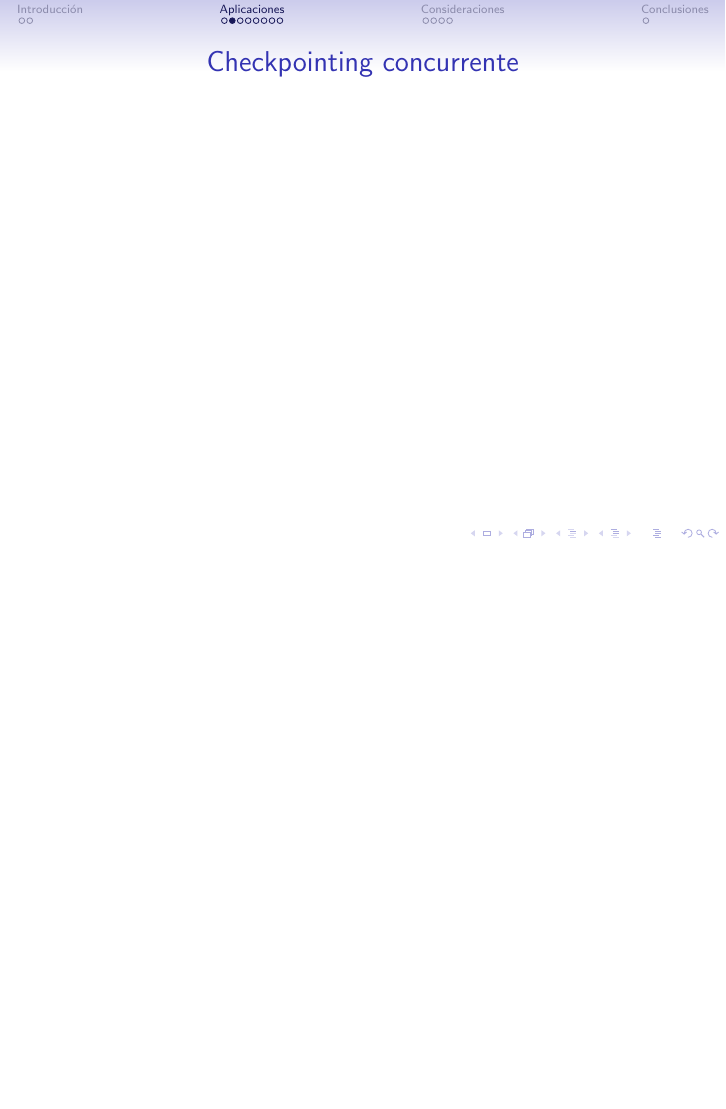
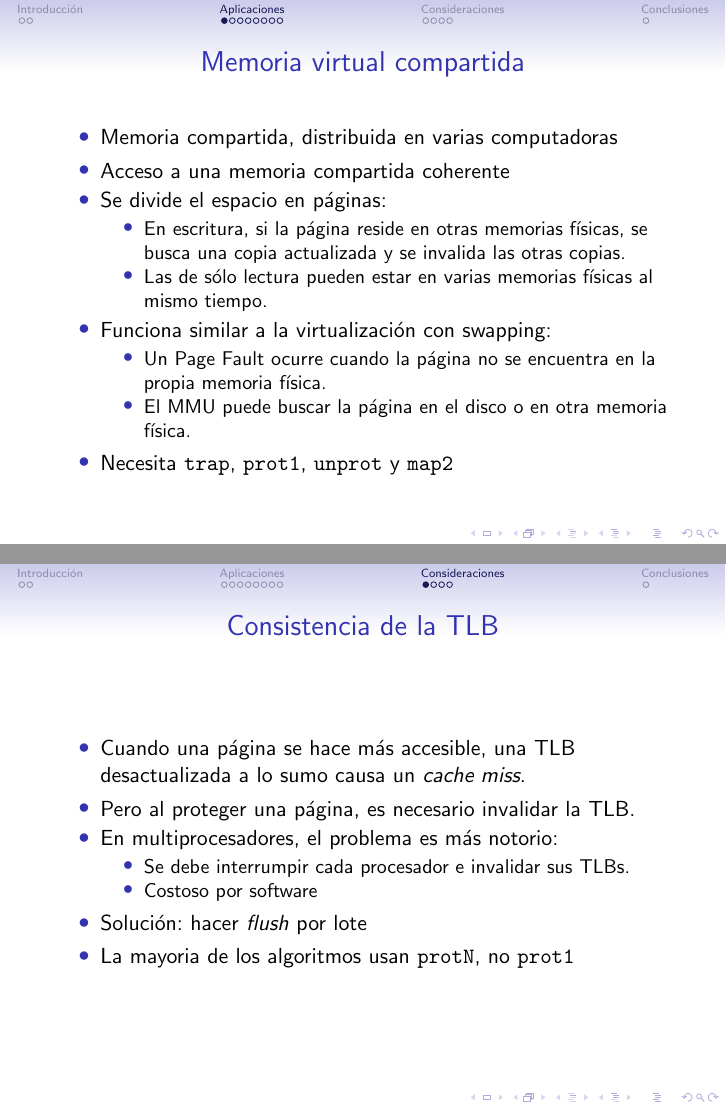
Before and after one commit to munshkr/pso-slides, LaTeX slides (slides.tex): page 16 of 27 before the commit and pages 23 and 37 of 41 after it, the two joined at a grey line, the shorter picture padded with empty space. Compiled offline with pdfLaTeX.

Commit message:
Slide about SVM and TLB consistency

```diff
--- a/slides.tex
+++ b/slides.tex
@@ -89,6 +88,24 @@
 \section{Aplicaciones}
 
 \begin{frame}{Memoria virtual compartida}
+  \begin{itemize}
+    \item Memoria compartida, distribuida en varias computadoras
+    \item Acceso a una memoria compartida coherente
+    \item Se divide el espacio en páginas:
+    \begin{itemize}
+      \item En escritura, si la página reside en otras memorias físicas, se
+            busca una copia actualizada y se invalida las otras copias.
+      \item Las de sólo lectura pueden estar en varias memorias físicas al mismo
+            tiempo.
+    \end{itemize}
+    \item Funciona similar a la virtualización con swapping:
+    \begin{itemize}
+      \item Un Page Fault ocurre cuando la página no se encuentra en la propia
+            memoria física.
+      \item El MMU puede buscar la página en el disco o en otra memoria física.
+    \end{itemize}
+    \item Necesita \texttt{trap}, \texttt{prot1}, \texttt{unprot} y \texttt{map2}
+  \end{itemize}
 \end{frame}
 
 \begin{frame}{Checkpointing concurrente}
@@ -115,6 +132,18 @@
 \section{Consideraciones}
 
 \begin{frame}{Consistencia de la TLB}
+  \begin{itemize}
+    \item Cuando una página se hace más accesible, una TLB desactualizada a lo
+          sumo causa un \textit{cache miss}.
+    \item Pero al proteger una página, es necesario invalidar la TLB.
+    \item En multiprocesadores, el problema es más notorio:
+    \begin{itemize}
+      \item Se debe interrumpir cada procesador e invalidar sus TLBs.
+      \item Costoso por software
+    \end{itemize}
+    \item Solución: hacer \textit{flush} por lote
+    \item La mayoria de los algoritmos usan \texttt{protN}, no \texttt{prot1}
+  \end{itemize}
 \end{frame}
 
 \begin{frame}{Tamaño de página óptimo}
```
Also changed, not shown: slides.pdf, slides.tex (1 more changed lines).
